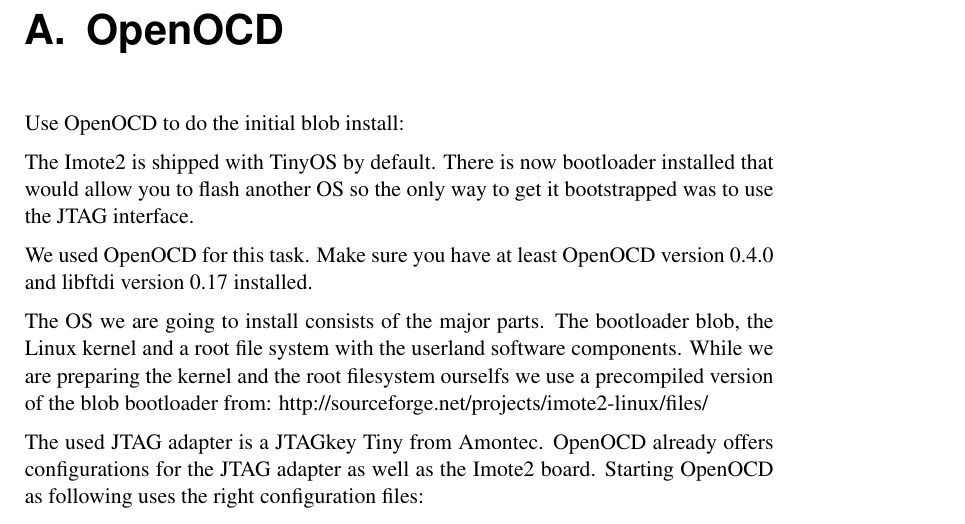
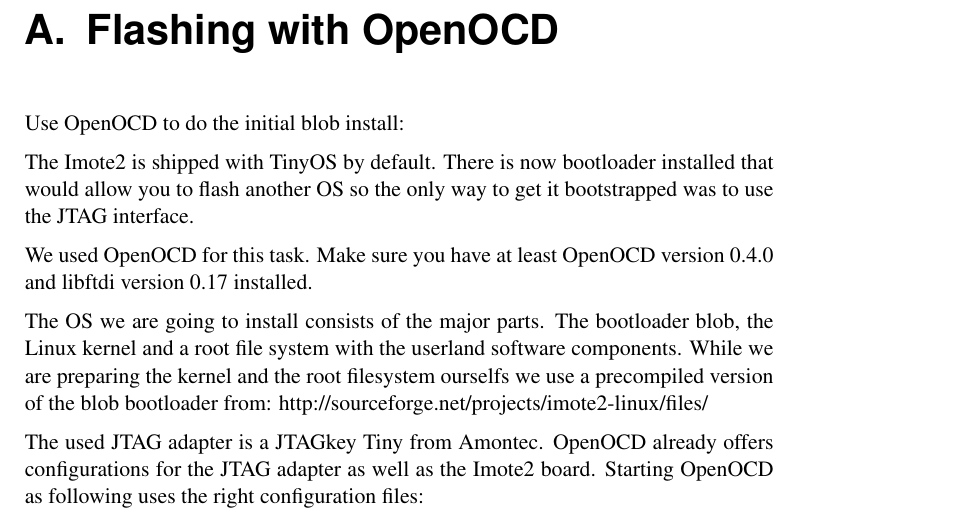
Before and after one commit to Stefan-Schmidt/study-thesis, a LaTeX thesis (thesis/thesis.tex, which reads thesis/chapters/annex-openocd.tex): part of page 34 of 36, cut so that both start at the same text. Compiled offline with pdfLaTeX.

Commit message:
thesis: Rename OpenOCD annex chapter
git-svn-id: https://www.ibr.cs.tu-bs.de/svn/theses/poettner/IBRdtniMote2@28462 1cffb75b-d306-6187-5d55-5a277715007a

```diff
--- a/thesis/chapters/annex-openocd.tex
+++ b/thesis/chapters/annex-openocd.tex
@@ -1,4 +1,4 @@
-\chapter{OpenOCD}
+\chapter{Flashing with OpenOCD}
 \label{annexopenocd}
 \parindent=0pt                   % erzeugt bei einem Absatz eine
 \parskip=6pt plus 3pt            % Leerzeile (kein Einruecken)
```
